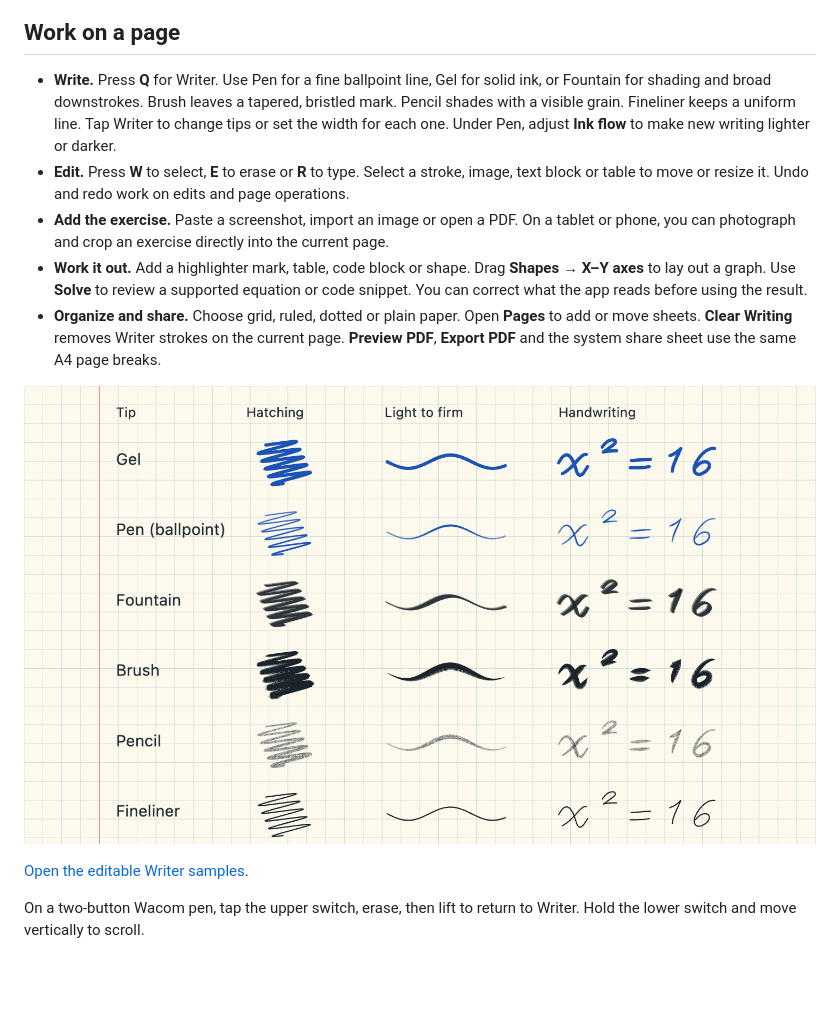
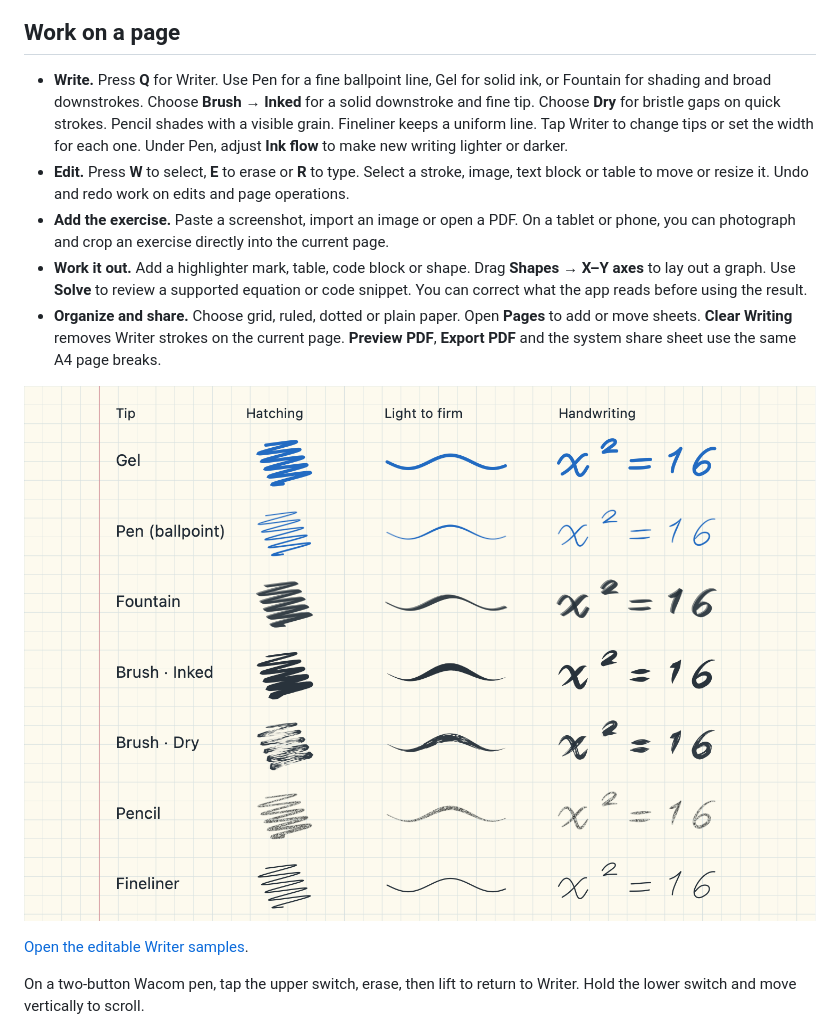
Before and after one commit to Kam1kaze00/Gridnote, a Markdown page: README.md, the part around one of its changes. Rendered like a GitHub page; pictures changed too: docs/images/writer-tips.png; blank space fills up the shorter version.

Commit message:
Add Inked and Dry finishes to the Writer brush

```diff
--- a/README.md
+++ b/README.md
@@ -21,7 +21,7 @@ The launcher offers **Continue notebook**, **New notebook** and **Open file**. T
 
 ## Work on a page
 
-- **Write.** Press **Q** for Writer. Use Pen for a fine ballpoint line, Gel for solid ink, or Fountain for shading and broad downstrokes. Brush leaves a tapered, bristled mark. Pencil shades with a visible grain. Fineliner keeps a uniform line. Tap Writer to change tips or set the width for each one. Under Pen, adjust **Ink flow** to make new writing lighter or darker.
+- **Write.** Press **Q** for Writer. Use Pen for a fine ballpoint line, Gel for solid ink, or Fountain for shading and broad downstrokes. Choose **Brush → Inked** for a solid downstroke and fine tip. Choose **Dry** for bristle gaps on quick strokes. Pencil shades with a visible grain. Fineliner keeps a uniform line. Tap Writer to change tips or set the width for each one. Under Pen, adjust **Ink flow** to make new writing lighter or darker.
 - **Edit.** Press **W** to select, **E** to erase or **R** to type. Select a stroke, image, text block or table to move or resize it. Undo and redo work on edits and page operations.
 - **Add the exercise.** Paste a screenshot, import an image or open a PDF. On a tablet or phone, you can photograph and crop an exercise directly into the current page.
 - **Work it out.** Add a highlighter mark, table, code block or shape. Drag **Shapes → X–Y axes** to lay out a graph. Use **Solve** to review a supported equation or code snippet. You can correct what the app reads before using the result.
```
Also changed, not shown: other parts of README.md (+1 -1 lines), docs/implementation.md (+3 -1 lines), 17 other files.
